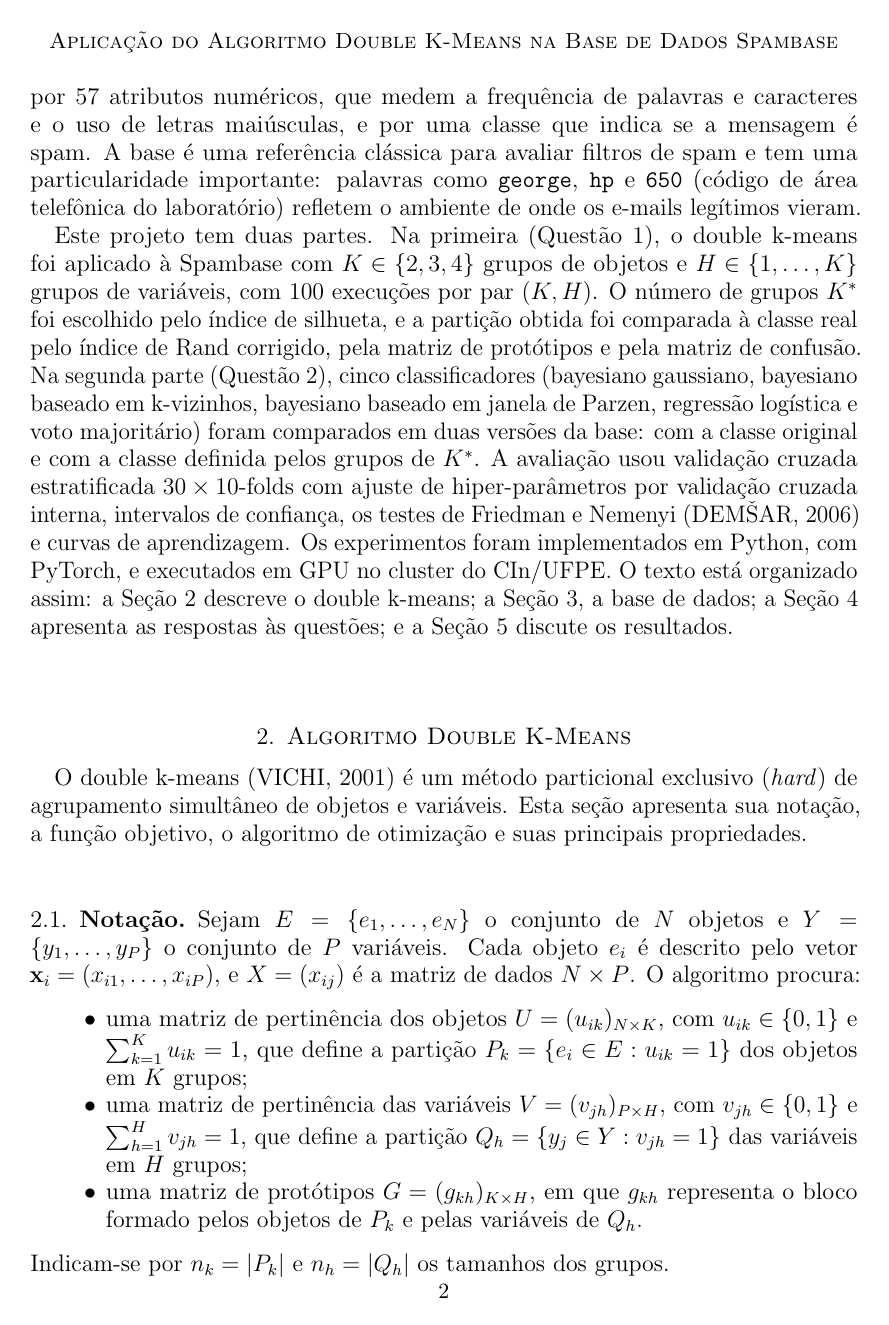
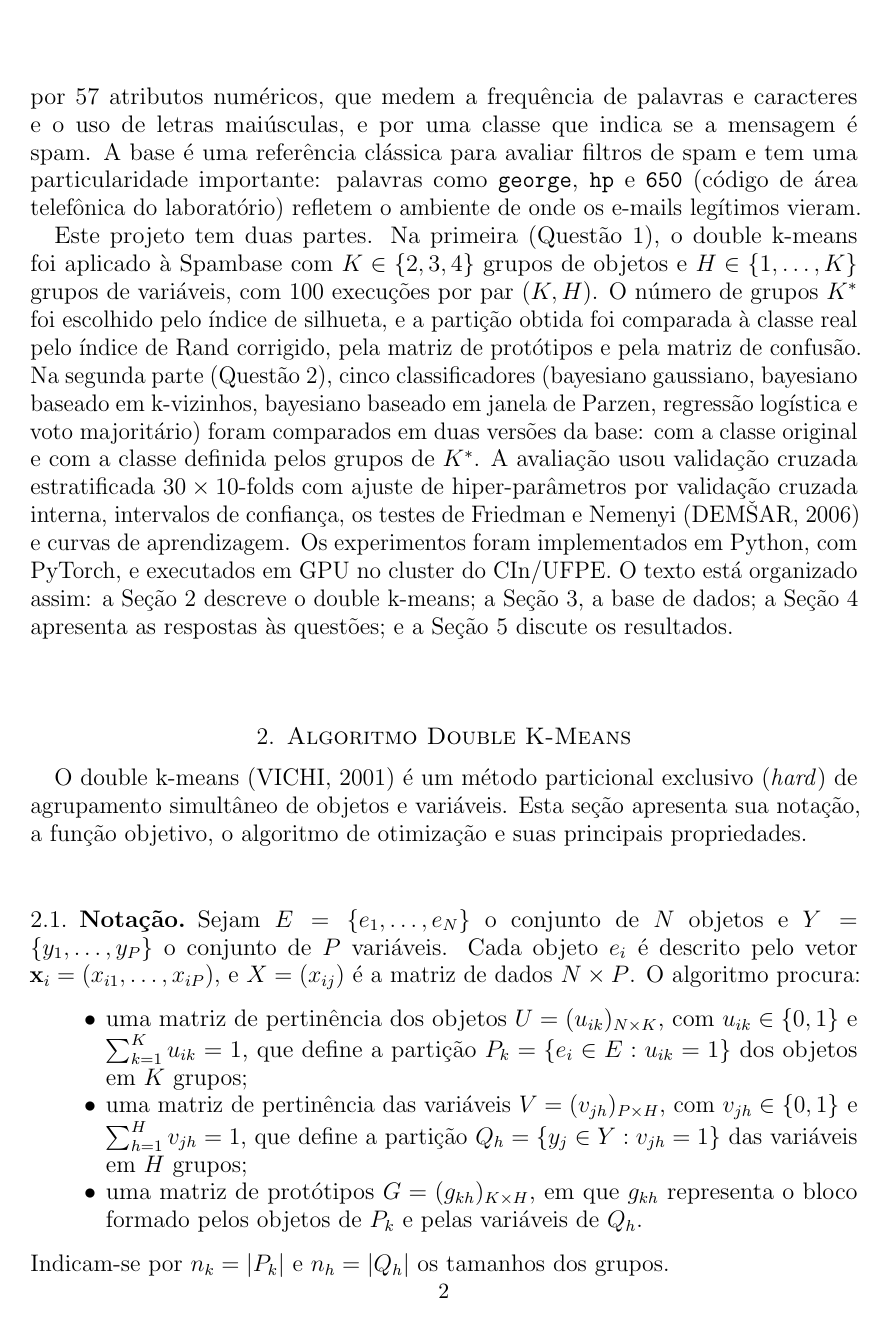
Before and after one commit to rozyelaynyyy-blip/projetoAM, a LaTeX paper (main.tex): page 2 of 18. Compiled offline with pdfLaTeX.

Commit message:
Atualização

```diff
--- a/main.tex
+++ b/main.tex
@@ -16,7 +16,6 @@
 % Número da página no rodapé (inclusive na primeira página)
 \pagestyle{fancy}
 \fancyhf{}
-\fancyhead[C]{\small\scshape Aplicação do Algoritmo Double K-Means na Base de Dados Spambase}
 \fancyfoot[C]{\small \thepage}
 \renewcommand{\headrulewidth}{0pt}
 \fancypagestyle{plain}{\fancyhf{}\fancyfoot[C]{\small \thepage}}
```
Also changed, not shown: main.pdf, 4 other files.
